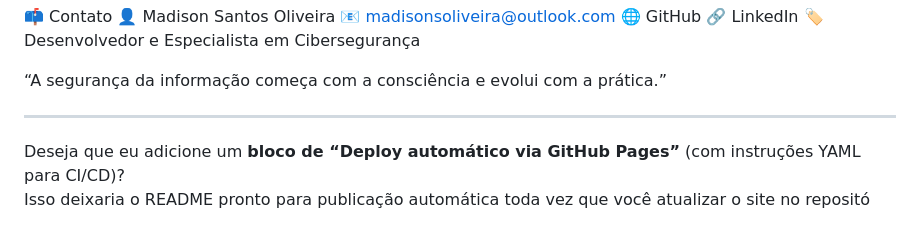
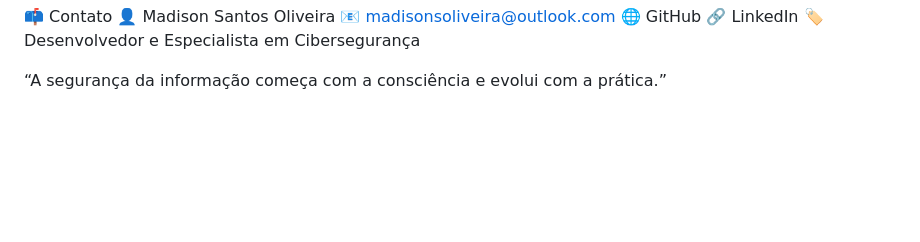
Before and after one commit to madisonti/Sobe-portifolio, a Markdown page: README.md, the part around the change. Rendered like a GitHub page; blank space fills up the shorter version.

Commit message:
Remove deployment suggestion from README
Remove suggestion for adding automatic deployment instructions.

```diff
--- a/README.md
+++ b/README.md
@@ -95,9 +95,3 @@ Este projeto está licenciado sob a Licença MIT – você pode usar, modificar
 🏷️ Desenvolvedor e Especialista em Cibersegurança
 
 “A segurança da informação começa com a consciência e evolui com a prática.”
-
-
----
-
-Deseja que eu adicione um **bloco de “Deploy automático via GitHub Pages”** (com instruções YAML para CI/CD)?
-Isso deixaria o README pronto para publicação automática toda vez que você atualizar o site no repositó
```
